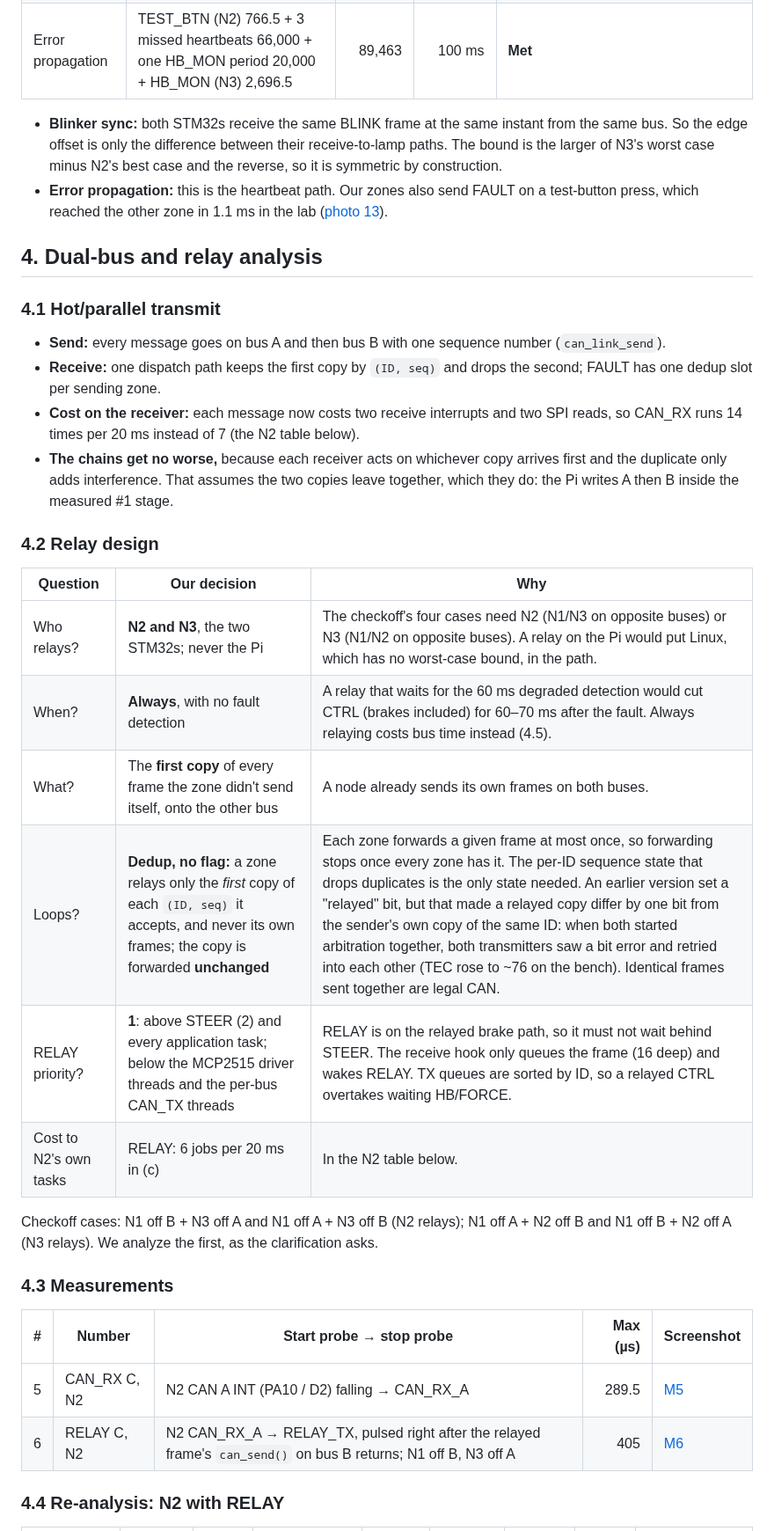
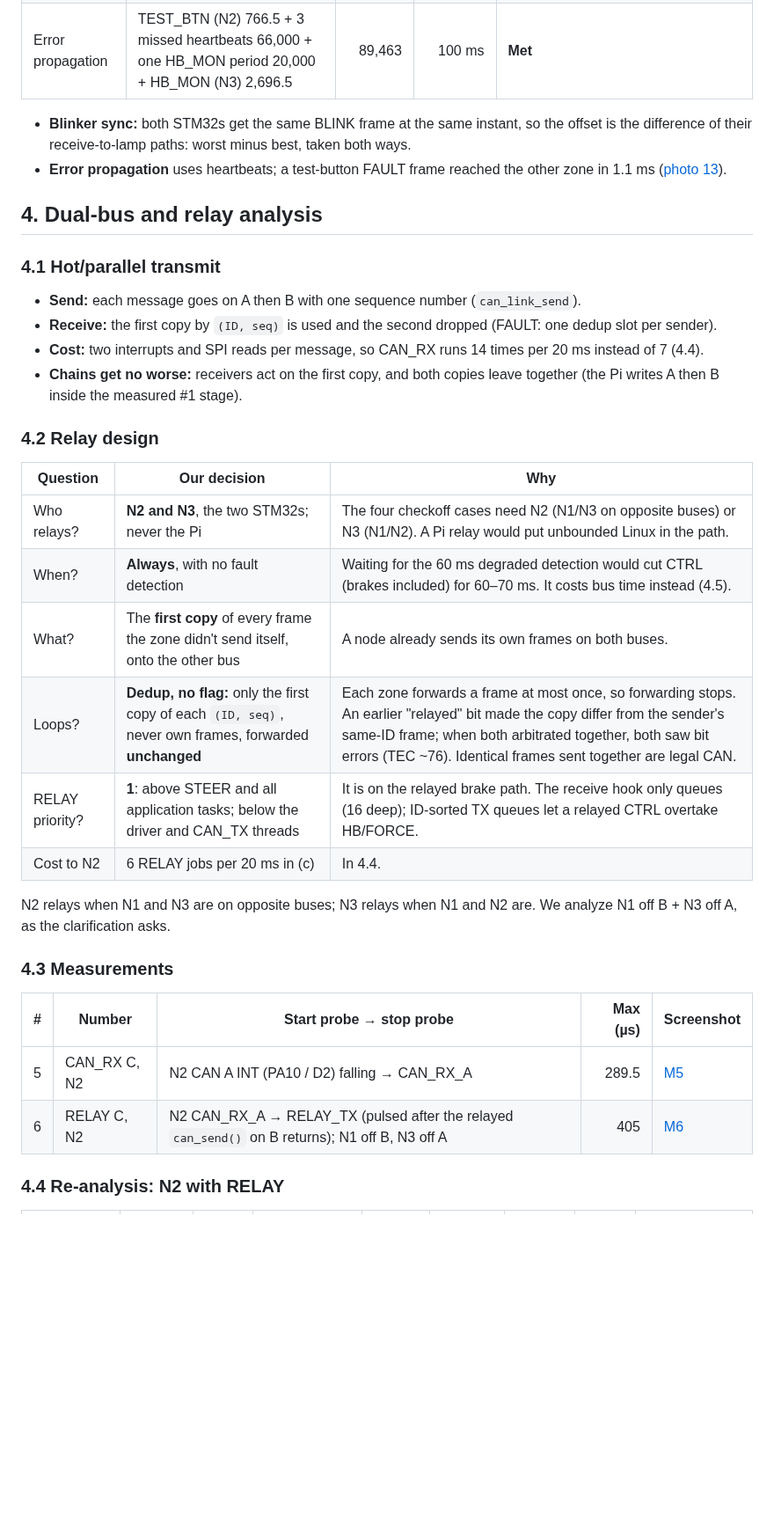
Before and after one commit to o-abolade/18-649-Tabletop-Drive-by-Wire-Car, a Markdown page: Doc/lab3/lab3_report.md, the part around one of its changes. Shown at 88% size. Rendered like a GitHub page; blank space fills up the shorter version.

```diff
--- a/Doc/lab3/lab3_report.md
+++ b/Doc/lab3/lab3_report.md
@@ -149,45 +143,40 @@ a shorter receive path (lower CAN_RX C), or priority above CAN_RX dispatch for t
 | Blinker sync | Worst case of one receive path minus the other's best case (C only): N3 2,872 − N2 100, and N2 943 − N3 329 | 2,772 | 1 ms | **Missed.** The two zones see different interference after the same frame. Fix: lower CAN_RX C, or a tighter arrival bound. |
 | Error propagation | TEST_BTN (N2) 766.5 + 3 missed heartbeats 66,000 + one HB_MON period 20,000 + HB_MON (N3) 2,696.5 | 89,463 | 100 ms | **Met** |
 
-- **Blinker sync:** both STM32s receive the same BLINK frame at the same instant from the same bus.
-  So the edge offset is only the difference between their receive-to-lamp paths. The bound is the larger
-  of N3's worst case minus N2's best case and the reverse, so it is symmetric by construction.
-- **Error propagation:** this is the heartbeat path. Our zones also send FAULT on a test-button press,
-  which reached the other zone in 1.1 ms in the lab ([photo 13](#photo-13)).
+- **Blinker sync:** both STM32s get the same BLINK frame at the same instant, so the offset is the
+  difference of their receive-to-lamp paths: worst minus best, taken both ways.
+- **Error propagation** uses heartbeats; a test-button FAULT frame reached the other zone in 1.1 ms ([photo 13](#photo-13)).
 
 ## 4. Dual-bus and relay analysis
 
 ### 4.1 Hot/parallel transmit
 
-- **Send:** every message goes on bus A and then bus B with one sequence number (`can_link_send`).
-- **Receive:** one dispatch path keeps the first copy by `(ID, seq)` and drops the second; FAULT has one dedup
-  slot per sending zone.
-- **Cost on the receiver:** each message now costs two receive interrupts and two SPI reads, so CAN_RX runs
-  14 times per 20 ms instead of 7 (the N2 table below).
-- **The chains get no worse,** because each receiver acts on whichever copy arrives first and the duplicate only
-  adds interference. That assumes the two copies leave together, which they do: the Pi writes A then B inside
-  the measured #1 stage.
+- **Send:** each message goes on A then B with one sequence number (`can_link_send`).
+- **Receive:** the first copy by `(ID, seq)` is used and the second dropped (FAULT: one dedup slot per sender).
+- **Cost:** two interrupts and SPI reads per message, so CAN_RX runs 14 times per 20 ms instead of 7 (4.4).
+- **Chains get no worse:** receivers act on the first copy, and both copies leave together (the Pi writes
+  A then B inside the measured #1 stage).
 
 ### 4.2 Relay design
 
 | Question | Our decision | Why |
 |---|---|---|
-| Who relays? | **N2 and N3**, the two STM32s; never the Pi | The checkoff's four cases need N2 (N1/N3 on opposite buses) or N3 (N1/N2 on opposite buses). A relay on the Pi would put Linux, which has no worst-case bound, in the path. |
-| When? | **Always**, with no fault detection | A relay that waits for the 60 ms degraded detection would cut CTRL (brakes included) for 60–70 ms after the fault. Always relaying costs bus time instead (4.5). |
+| Who relays? | **N2 and N3**, the two STM32s; never the Pi | The four checkoff cases need N2 (N1/N3 on opposite buses) or N3 (N1/N2). A Pi relay would put unbounded Linux in the path. |
+| When? | **Always**, with no fault detection | Waiting for the 60 ms degraded detection would cut CTRL (brakes included) for 60–70 ms. It costs bus time instead (4.5). |
 | What? | The **first copy** of every frame the zone didn't send itself, onto the other bus | A node already sends its own frames on both buses. |
-| Loops? | **Dedup, no flag:** a zone relays only the *first* copy of each `(ID, seq)` it accepts, and never its own frames; the copy is forwarded **unchanged** | Each zone forwards a given frame at most once, so forwarding stops once every zone has it. The per-ID sequence state that drops duplicates is the only state needed. An earlier version set a "relayed" bit, but that made a relayed copy differ by one bit from the sender's own copy of the same ID: when both started arbitration together, both transmitters saw a bit error and retried into each other (TEC rose to ~76 on the bench). Identical frames sent together are legal CAN. |
-| RELAY priority? | **1**: above STEER (2) and every application task; below the MCP2515 driver threads and the per-bus CAN_TX threads | RELAY is on the relayed brake path, so it must not wait behind STEER. The receive hook only queues the frame (16 deep) and wakes RELAY. TX queues are sorted by ID, so a relayed CTRL overtakes waiting HB/FORCE. |
-| Cost to N2's own tasks | RELAY: 6 jobs per 20 ms in (c) | In the N2 table below. |
+| Loops? | **Dedup, no flag:** only the first copy of each `(ID, seq)`, never own frames, forwarded **unchanged** | Each zone forwards a frame at most once, so forwarding stops. An earlier "relayed" bit made the copy differ from the sender's same-ID frame; when both arbitrated together, both saw bit errors (TEC ~76). Identical frames sent together are legal CAN. |
+| RELAY priority? | **1**: above STEER and all application tasks; below the driver and CAN_TX threads | It is on the relayed brake path. The receive hook only queues (16 deep); ID-sorted TX queues let a relayed CTRL overtake HB/FORCE. |
+| Cost to N2 | 6 RELAY jobs per 20 ms in (c) | In 4.4. |
 
-Checkoff cases: N1 off B + N3 off A and N1 off A + N3 off B (N2 relays); N1 off A + N2 off B and N1 off B + N2 off A
-(N3 relays). We analyze the first, as the clarification asks.
+N2 relays when N1 and N3 are on opposite buses; N3 relays when N1 and N2 are. We analyze N1 off B +
+N3 off A, as the clarification asks.
 
 ### 4.3 Measurements
 
 | # | Number | Start probe → stop probe | Max (µs) | Screenshot |
 |---|---|---|---:|---|
 | 5 | CAN_RX C, N2 | N2 CAN A INT (PA10 / D2) falling → CAN_RX_A | 289.5 | [M5](#m5) |
-| 6 | RELAY C, N2 | N2 CAN_RX_A → RELAY_TX, pulsed right after the relayed frame's `can_send()` on bus B returns; N1 off B, N3 off A | 405 | [M6](#m6) |
+| 6 | RELAY C, N2 | N2 CAN_RX_A → RELAY_TX (pulsed after the relayed `can_send()` on B returns); N1 off B, N3 off A | 405 | [M6](#m6) |
 
 ### 4.4 Re-analysis: N2 with RELAY
 
```
Also changed, not shown: other parts of Doc/lab3/lab3_report.md (+67 -118 lines), Doc/assets/lab3_task_graph.drawio.png, Doc/assets/lab3_task_graph_with_relay.drawio.png, Doc/assets/lab3_wiring_schematic.drawio.png, 5 other files.
